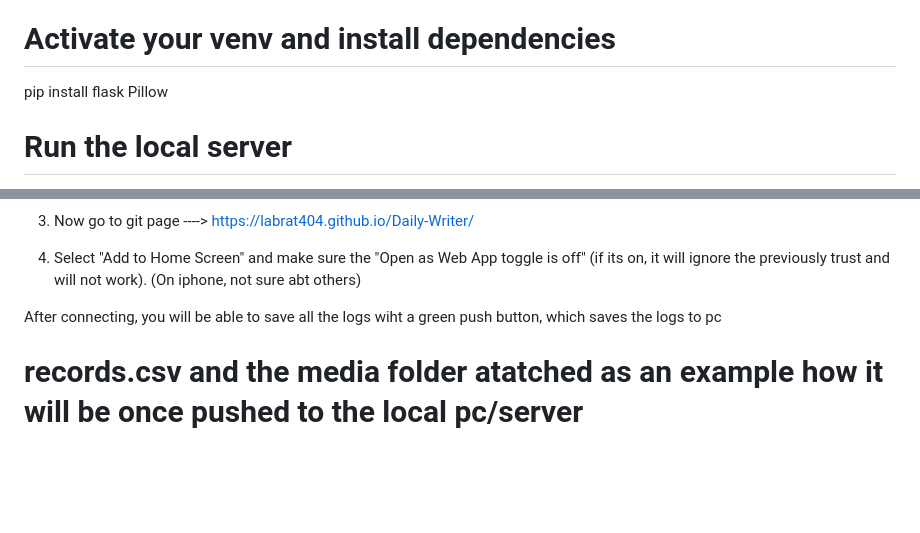
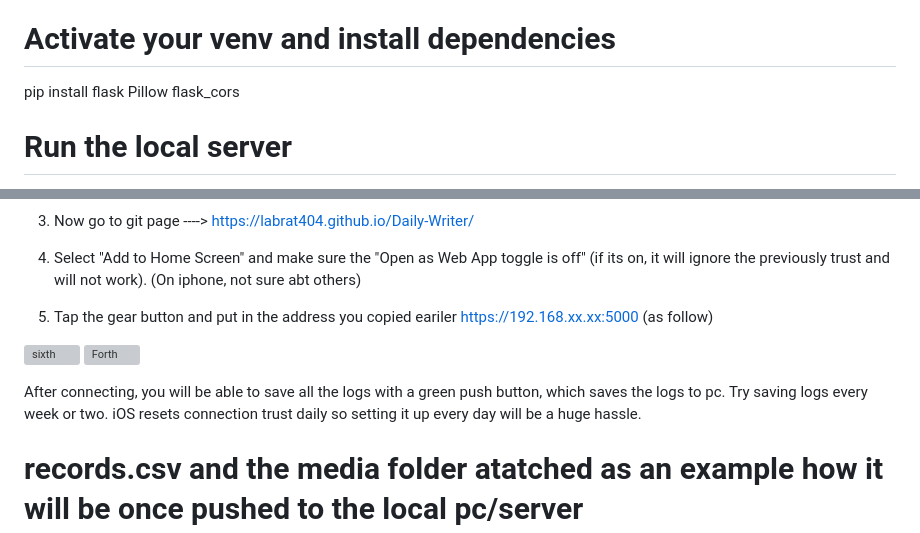
Before and after one commit to LabRat404/Daily-Writer, a Markdown page: README.md, 2 parts joined by grey strips. GitHub-like rendering; blank space fills up the shorter version; grey boxes are pictures that could not be loaded.

```diff
--- a/README.md
+++ b/README.md
@@ -42,7 +42,7 @@ tracker_app/
 ### 2. The Set Up
 Then with python:
 # Activate your venv and install dependencies
-pip install flask Pillow
+pip install flask Pillow flask_cors
 
 # Run the local server
 python server.py
@@ -76,8 +74,12 @@ if say page not find, its fine too, you are also connected
 3. Now go to git page ----> https://labrat404.github.io/Daily-Writer/
 
 4. Select "Add to Home Screen" and make sure the "Open as Web App toggle is off" (if its on, it will ignore the previously trust and will not work). (On iphone, not sure abt others)
+5. Tap the gear button and put in the address you copied eariler https://192.168.xx.xx:5000 (as follow)
 
-After connecting, you will be able to save all the logs wiht a green push button, which saves the logs to pc
+<img src="screenshots\image6.png" width="200" height="450" alt="sixth"> <img src="screenshots\image4.png" width="200" height="450" alt="Forth">
+
+After connecting, you will be able to save all the logs with a green push button, which saves the logs to pc.
+Try saving logs every week or two. iOS resets connection trust daily so setting it up every day will be a huge hassle.
 
 # records.csv and the media folder atatched as an example how it will be once pushed to the local pc/server
 
```
Also changed, not shown: other parts of README.md (+3 -5 lines).
